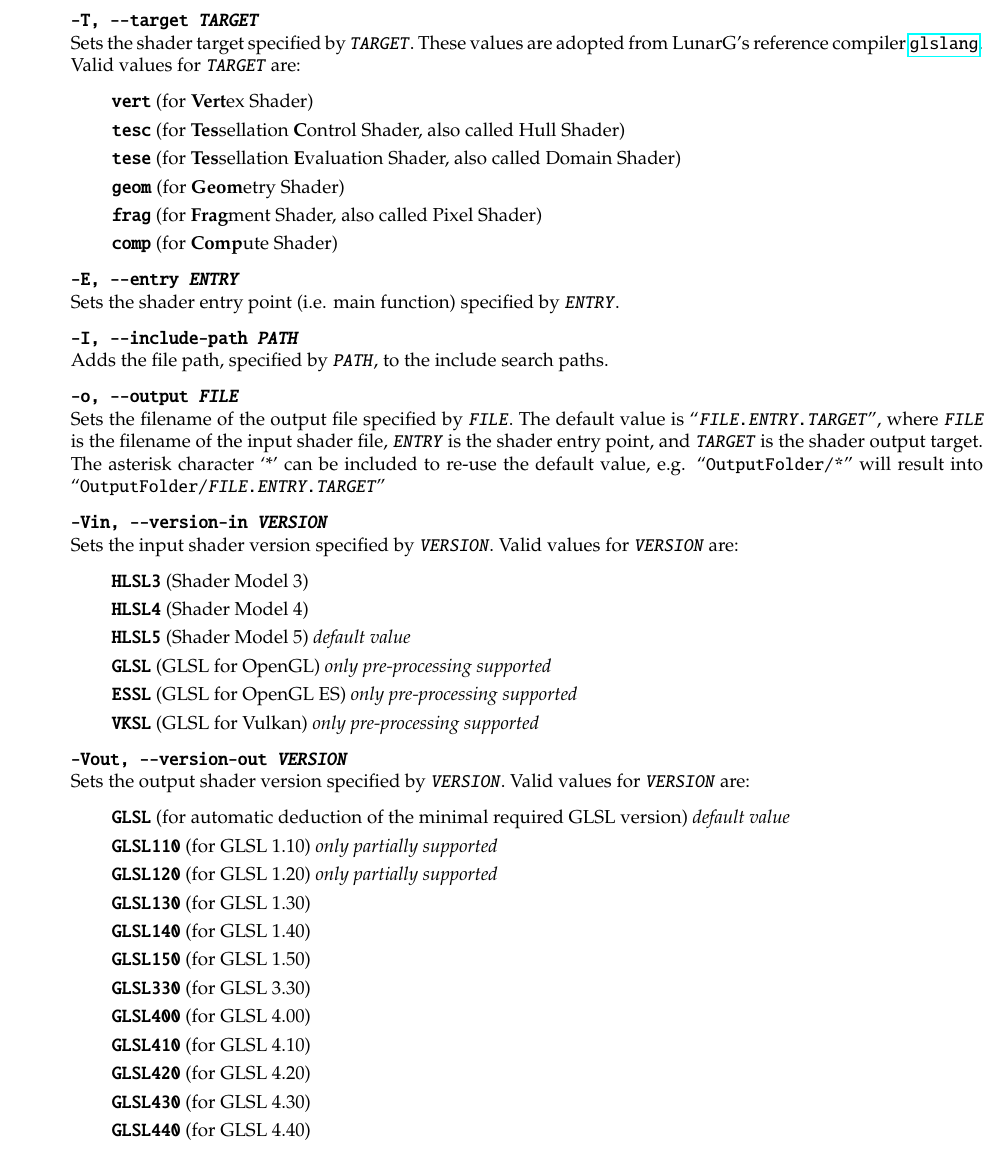
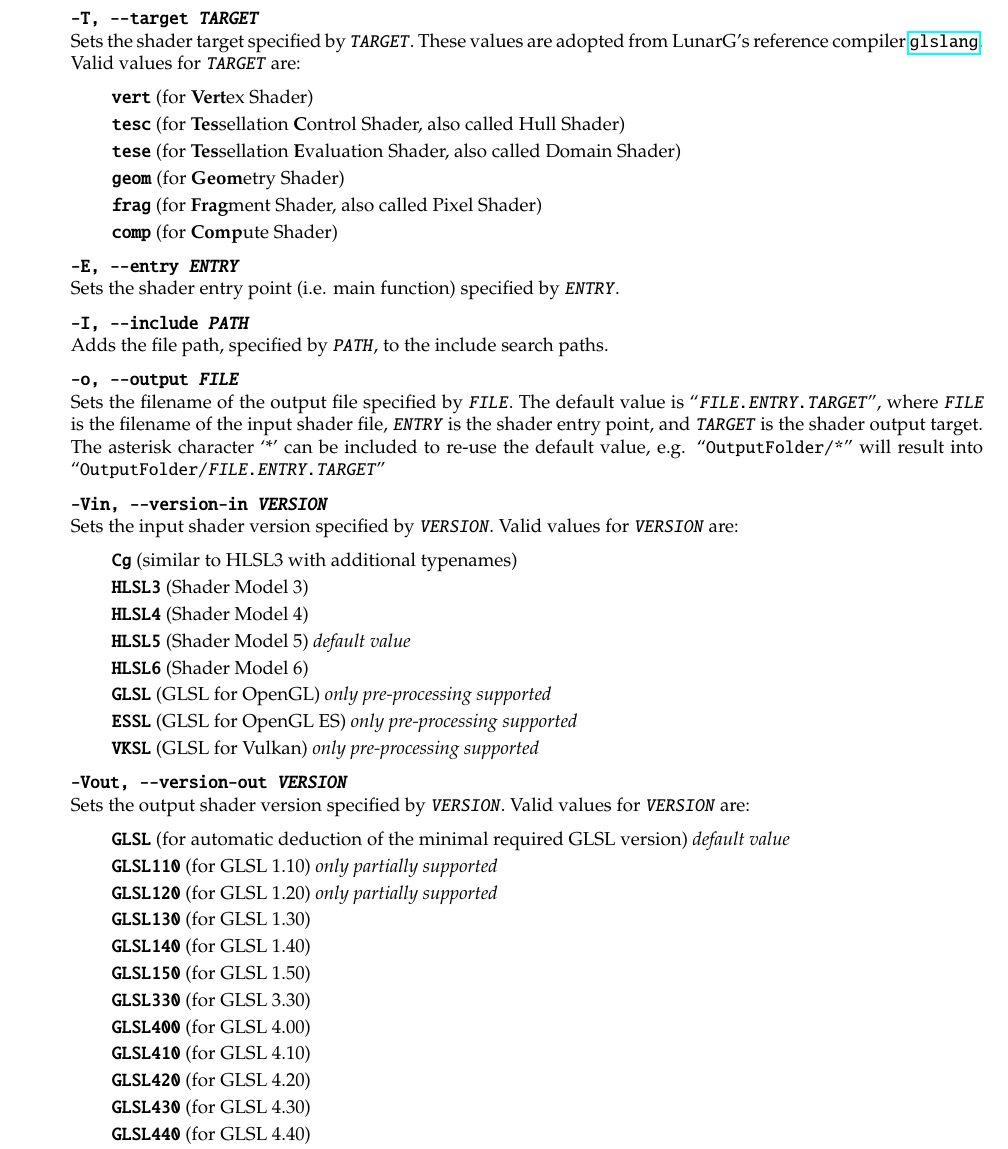
Before and after one commit to LukasBanana/XShaderCompiler, a LaTeX document (docu/GettingStarted/Getting Started with XShaderCompiler.tex): part of page 5 of 7, cut so that both start at the same text. Compiled offline with pdfLaTeX.

Commit message:
Updated GettingStarted document.

```diff
--- a/docu/GettingStarted/Getting Started with XShaderCompiler.tex
+++ b/docu/GettingStarted/Getting Started with XShaderCompiler.tex
@@ -126,7 +126,7 @@
 	\item[] \textbf{\texttt{-E, ----entry \textit{ENTRY}}} \\
 	Sets the shader entry point (i.e. main function) specified by \texttt{\textit{ENTRY}}.
 
-	\item[] \textbf{\texttt{-I, ----include-path \textit{PATH}}} \\
+	\item[] \textbf{\texttt{-I, ----include \textit{PATH}}} \\
 	Adds the file path, specified by \texttt{\textit{PATH}}, to the include search paths.
 
 	\item[] \textbf{\texttt{-o, ----output \textit{FILE}}} \\
@@ -141,9 +141,11 @@
 	Sets the input shader version specified by \texttt{\textit{VERSION}}.
 	Valid values for \texttt{\textit{VERSION}} are:
 	\begin{itemize}
+		\item[] \textbf{\texttt{Cg}} (similar to HLSL3 with additional typenames)
 		\item[] \textbf{\texttt{HLSL3}} (Shader Model 3)
 		\item[] \textbf{\texttt{HLSL4}} (Shader Model 4)
 		\item[] \textbf{\texttt{HLSL5}} (Shader Model 5) \textit{default value}
+		\item[] \textbf{\texttt{HLSL6}} (Shader Model 6)
 		\item[] \textbf{\texttt{GLSL}} (GLSL for OpenGL) \textit{only pre-processing supported}
 		\item[] \textbf{\texttt{ESSL}} (GLSL for OpenGL ES) \textit{only pre-processing supported}
 		\item[] \textbf{\texttt{VKSL}} (GLSL for Vulkan) \textit{only pre-processing supported}
```
Also changed, not shown: docu/GettingStarted/Getting Started with XShaderCompiler.pdf.
